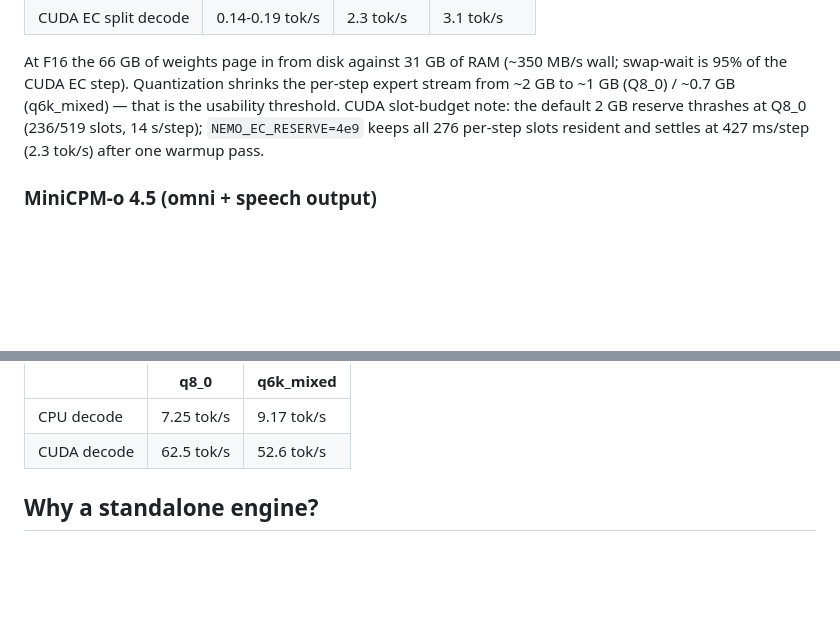
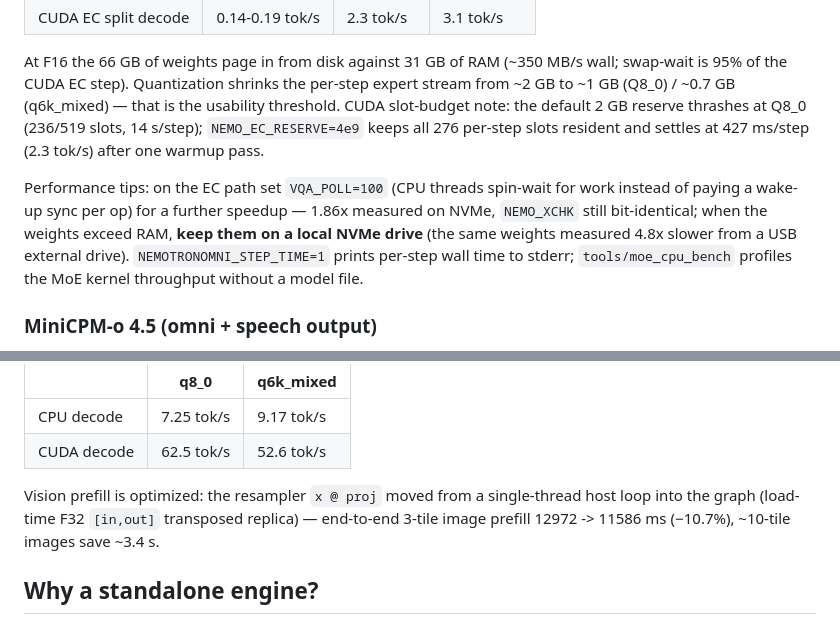
Before and after one commit to SkYContact/SkyVision.cpp, a Markdown page: README.en.md, 2 parts joined by grey strips. Rendered like a GitHub page; blank space fills up the shorter version.

Commit message:
opt: shared blocks + attribution tooling (P1-P3)
README only: nemotronomni performance tips (VQA_POLL=100 spin polling,
1.86x on NVMe with XCHK bit-identical; keep weights on local NVMe, USB
external measured 4.8x slower; NEMOTRONOMNI_STEP_TIME timer and
tools/moe_cpu_bench pointer) and minicpmo vision-prefill note (resampler
x@proj in-graph, 3-tile end-to-end -10.7%, ~10-tile saves ~3.4 s).
Both languages kept in sync.

```diff
--- a/README.en.md
+++ b/README.en.md
@@ -848,6 +848,13 @@ note: the default 2 GB reserve thrashes at Q8_0 (236/519 slots, 14 s/step);
 `NEMO_EC_RESERVE=4e9` keeps all 276 per-step slots resident and settles at
 427 ms/step (2.3 tok/s) after one warmup pass.
 
+Performance tips: on the EC path set `VQA_POLL=100` (CPU threads spin-wait for work instead of
+paying a wake-up sync per op) for a further speedup — 1.86x measured on NVMe, `NEMO_XCHK` still
+bit-identical; when the weights exceed RAM, **keep them on a local NVMe drive** (the same
+weights measured 4.8x slower from a USB external drive). `NEMOTRONOMNI_STEP_TIME=1` prints
+per-step wall time to stderr; `tools/moe_cpu_bench` profiles the MoE kernel throughput without
+a model file.
+
 ### MiniCPM-o 4.5 (omni + speech output)
 
 OpenBMB's 8B omni model (image/audio/text in, **text out + optional speech out**): a Qwen3-8B
@@ -906,6 +913,10 @@ Performance (CPU 16 threads / CUDA 5070 Ti Laptop 12GB, whole model on card):
 |---|---|---|
 | CPU decode | 7.25 tok/s | 9.17 tok/s |
 | CUDA decode | 62.5 tok/s | 52.6 tok/s |
+
+Vision prefill is optimized: the resampler `x @ proj` moved from a single-thread host loop into
+the graph (load-time F32 `[in,out]` transposed replica) — end-to-end 3-tile image prefill
+12972 -> 11586 ms (−10.7%), ~10-tile images save ~3.4 s.
 
 ## Why a standalone engine?
 
```
Also changed, not shown: README.md (+5 -0 lines).
